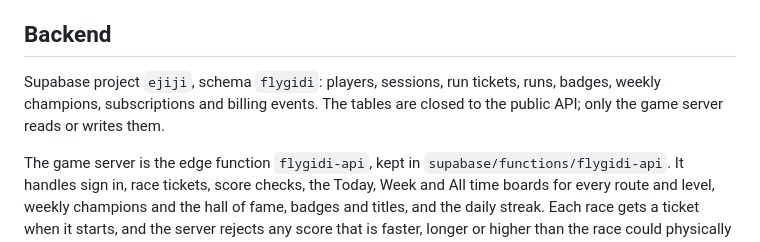
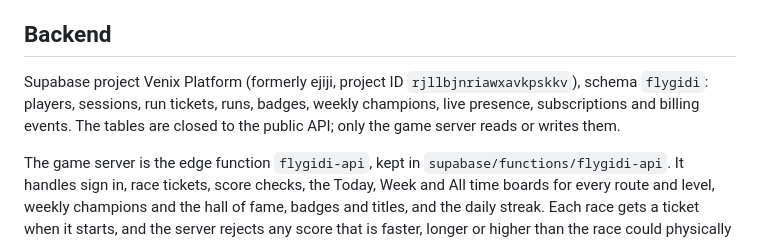
Before and after one commit to Venixpartners/flygidi, a Markdown page: README.md, the part around the change. GitHub-like rendering.

Commit message:
README: Supabase project renamed to Venix Platform
Co-Authored-By: Claude Opus 5.5 <noreply@anthropic.com>
Claude-Session: https://claude.ai/code/session_01BCRF4bk1rbdHCYRZxQFRN6

```diff
--- a/README.md
+++ b/README.md
@@ -19,7 +19,7 @@ The game is a single self contained page, `index.html`, with no build step. It r
 
 ## Backend
 
-Supabase project `ejiji`, schema `flygidi`: players, sessions, run tickets, runs, badges, weekly champions, subscriptions and billing events. The tables are closed to the public API; only the game server reads or writes them.
+Supabase project Venix Platform (formerly ejiji, project ID `rjllbjnriawxavkpskkv`), schema `flygidi`: players, sessions, run tickets, runs, badges, weekly champions, live presence, subscriptions and billing events. The tables are closed to the public API; only the game server reads or writes them.
 
 The game server is the edge function `flygidi-api`, kept in `supabase/functions/flygidi-api`. It handles sign in, race tickets, score checks, the Today, Week and All time boards for every route and level, weekly champions and the hall of fame, badges and titles, and the daily streak. Each race gets a ticket when it starts, and the server rejects any score that is faster, longer or higher than the race could physically produce. Rejected scores are kept, flagged with a reason, and left off the boards.
 
```
